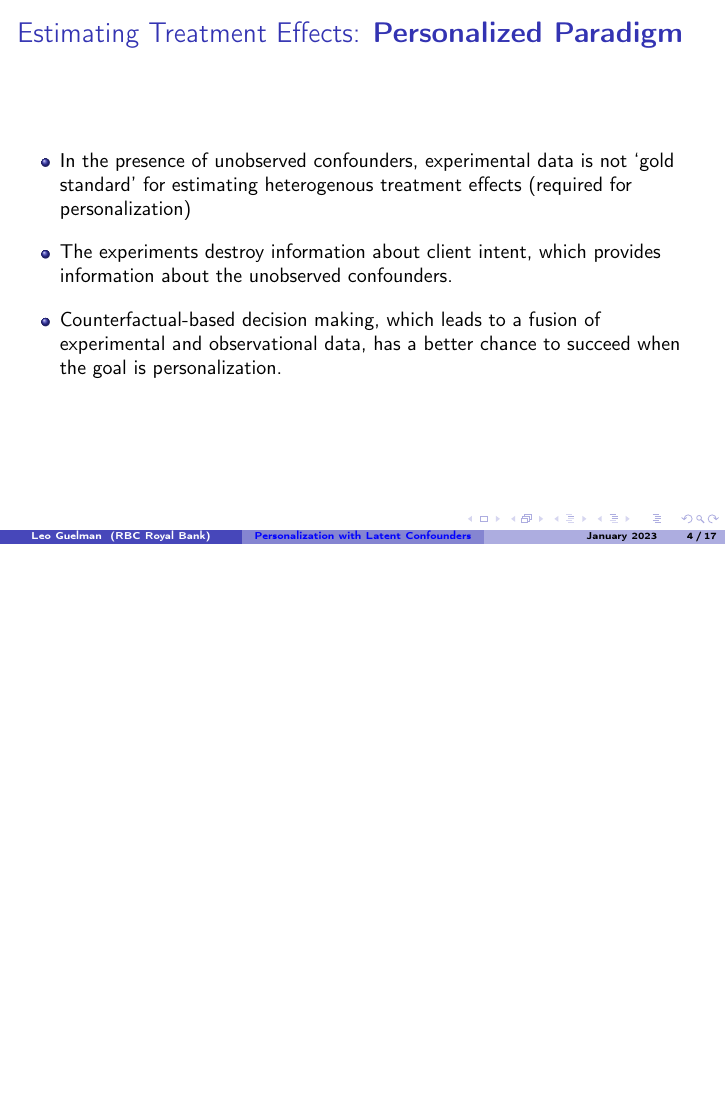
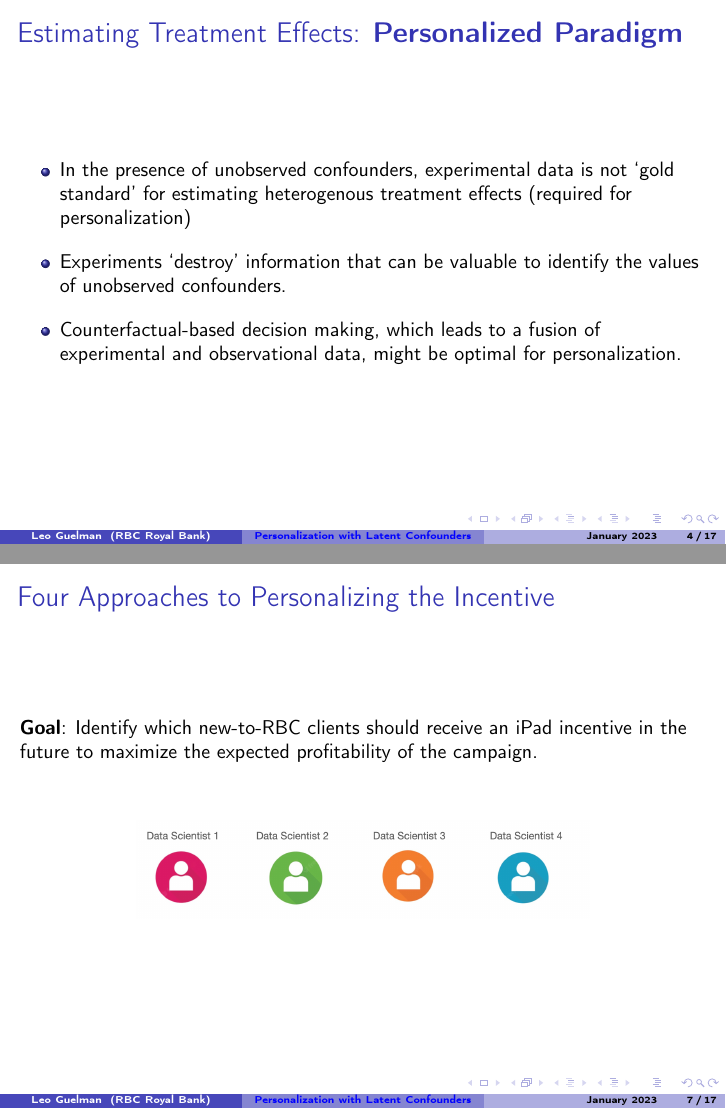
Before and after one commit to leoguelman/Personalization, LaTeX slides (slides/personalization.tex): page 5 of 26 before the commit and pages 6 and 10 of 27 after it, the two joined at a grey line, the shorter picture padded with empty space. The pictures show the PDF file slides/personalization.pdf that the author committed with the source.

Commit message:
update slides

```diff
--- a/slides/personalization.tex
+++ b/slides/personalization.tex
@@ -279,11 +281,11 @@ A/B Tests are `gold standard' in the One-Treatment-Fits-All paradigm because the
 
 \vskip10pt
 
-\item The experiments destroy information about client intent, which provides information about the unobserved confounders.
+\item Experiments `destroy' information that can be valuable to identify the values of unobserved confounders.
 
 \vskip10pt
 
-\item Counterfactual-based decision making, which leads to a fusion of experimental and observational data, has a better chance to succeed when the goal is personalization.
+\item Counterfactual-based decision making, which leads to a fusion of experimental and observational data, might be optimal for personalization.
 
 \end{itemize}
 
@@ -393,6 +395,11 @@ $I=0$ &  0.50 & \cellcolor{blue!25}{0.10} & \cellcolor{blue!25}{0.05} & 0.30 \\
 
 \begin{frame}
 [fragile]\frametitle{Four Approaches to Personalizing the Incentive}
+
+
+\textbf{Goal}: Identify which new-to-RBC clients should receive an iPad incentive in the future to maximize the expected profitability of the campaign.
+
+\vskip20pt
 
 \begin{figure}[t]
 \includegraphics[width=8cm]{figures/four.png}
```
Also changed, not shown: slides/personalization.pdf, slides/personalization.tex (4 more changed lines), 6 other files.
